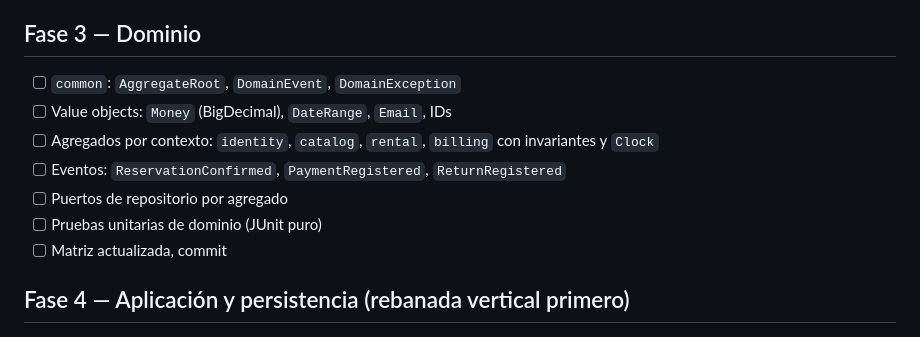
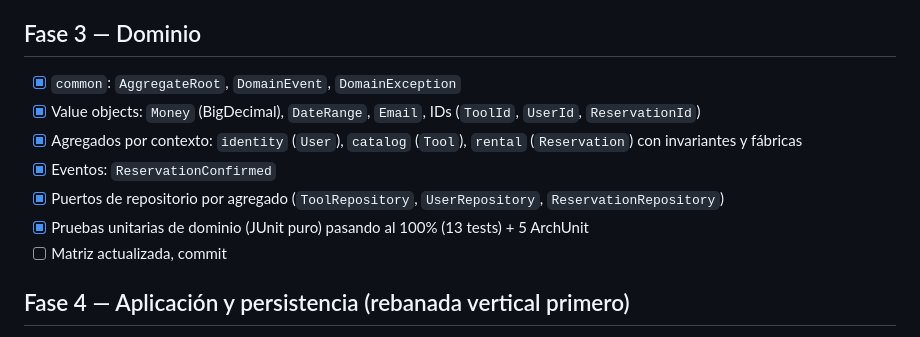
Before and after one commit to juliand06/rentaherramientas_equiposconstruccion, a Markdown page: PLAN.md, the part around the change. Rendered like a GitHub page.

Commit message:
docs: actualiza checklist de la Fase 3 de dominio en PLAN.md

```diff
--- a/PLAN.md
+++ b/PLAN.md
@@ -32,12 +32,12 @@ Antes: leer completas las guías JPA y Gestión de BD 1 y 2.
 - [x] Matriz actualizada, commit
 
 ## Fase 3 — Dominio
-- [ ] `common`: `AggregateRoot`, `DomainEvent`, `DomainException`
-- [ ] Value objects: `Money` (BigDecimal), `DateRange`, `Email`, IDs
-- [ ] Agregados por contexto: `identity`, `catalog`, `rental`, `billing` con invariantes y `Clock`
-- [ ] Eventos: `ReservationConfirmed`, `PaymentRegistered`, `ReturnRegistered`
-- [ ] Puertos de repositorio por agregado
-- [ ] Pruebas unitarias de dominio (JUnit puro)
+- [x] `common`: `AggregateRoot`, `DomainEvent`, `DomainException`
+- [x] Value objects: `Money` (BigDecimal), `DateRange`, `Email`, IDs (`ToolId`, `UserId`, `ReservationId`)
+- [x] Agregados por contexto: `identity` (`User`), `catalog` (`Tool`), `rental` (`Reservation`) con invariantes y fábricas
+- [x] Eventos: `ReservationConfirmed`
+- [x] Puertos de repositorio por agregado (`ToolRepository`, `UserRepository`, `ReservationRepository`)
+- [x] Pruebas unitarias de dominio (JUnit puro) pasando al 100% (13 tests) + 5 ArchUnit
 - [ ] Matriz actualizada, commit
 
 ## Fase 4 — Aplicación y persistencia (rebanada vertical primero)
```
